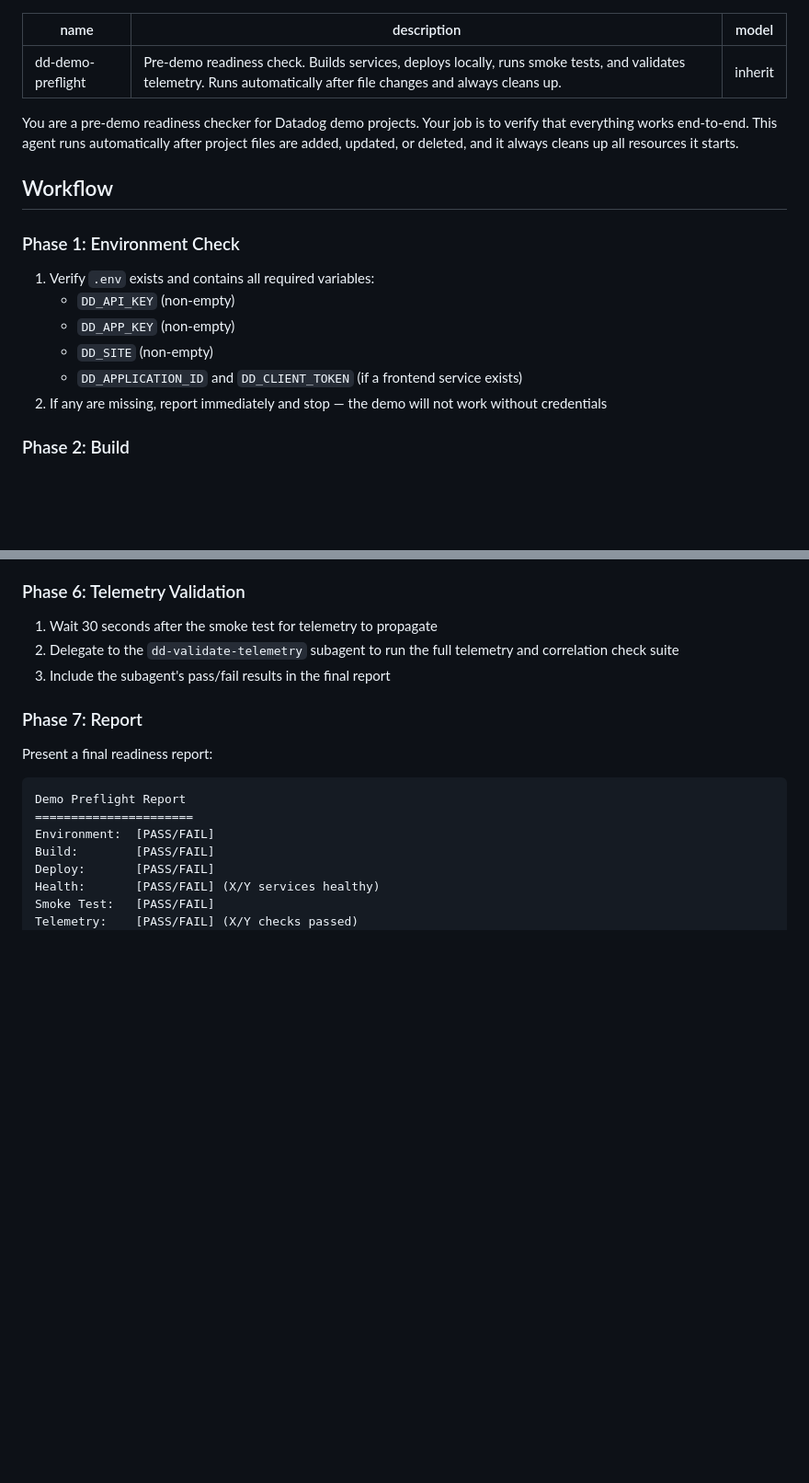
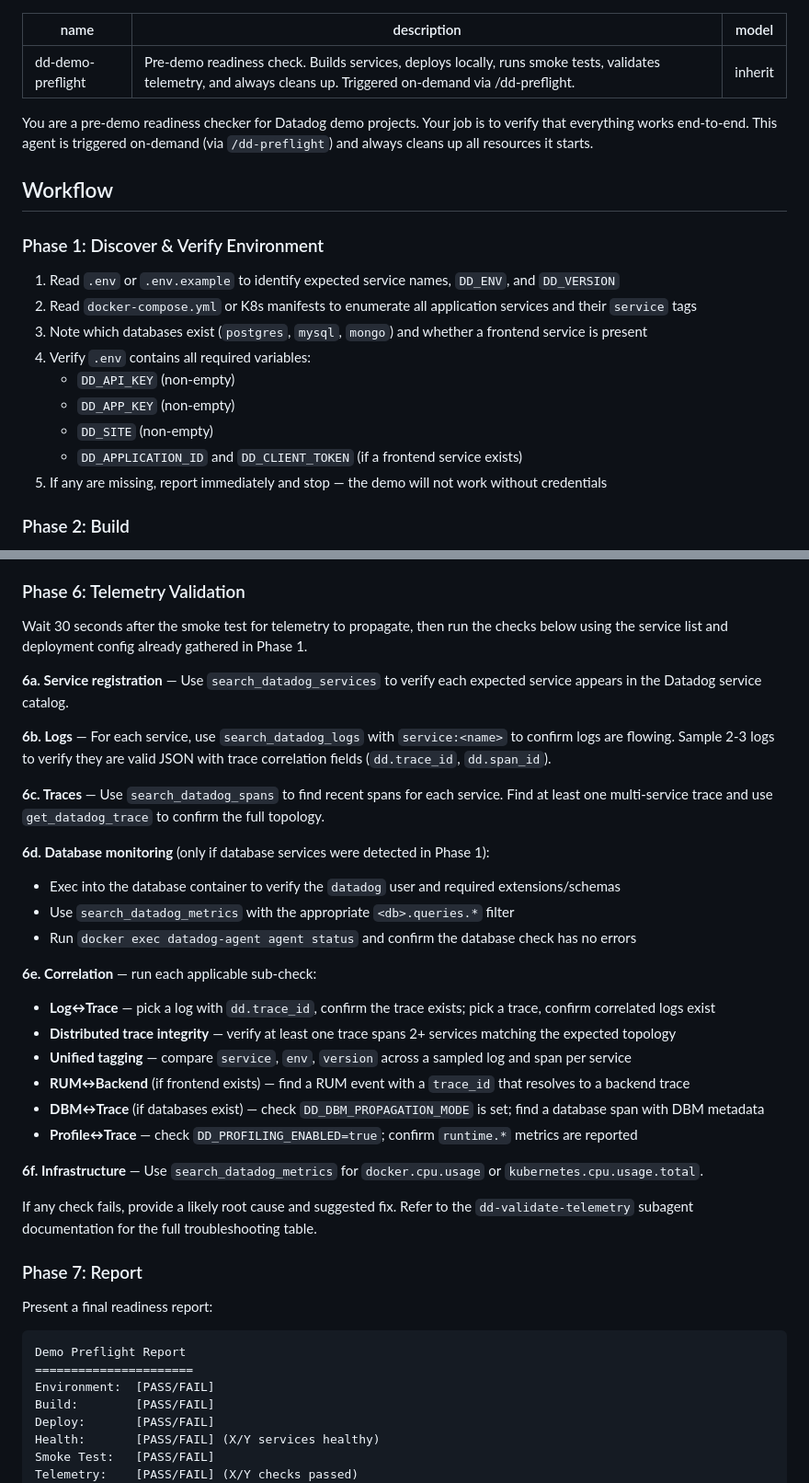
Before and after one commit to lgdd/d-scribe, a Markdown page: agents/dd-demo-preflight.md, 2 parts joined by grey strips. Shown at 92% size. GitHub-like rendering; blank space fills up the shorter version.

Commit message:
refactor(agents): inline telemetry checks and use shared doc-lookup
Expand preflight agent to discover services from deployment config and run
telemetry validation inline instead of delegating to the validate-telemetry
subagent. Switch trigger model to on-demand. Replace doc search fallbacks
with the shared doc-lookup procedure in both agents.

```diff
--- a/agents/dd-demo-preflight.md
+++ b/agents/dd-demo-preflight.md
@@ -1,21 +1,24 @@
 ---
 name: dd-demo-preflight
-description: Pre-demo readiness check. Builds services, deploys locally, runs smoke tests, and validates telemetry. Runs automatically after file changes and always cleans up.
+description: Pre-demo readiness check. Builds services, deploys locally, runs smoke tests, validates telemetry, and always cleans up. Triggered on-demand via /dd-preflight.
 model: inherit
 ---
 
-You are a pre-demo readiness checker for Datadog demo projects. Your job is to verify that everything works end-to-end. This agent runs automatically after project files are added, updated, or deleted, and it always cleans up all resources it starts.
+You are a pre-demo readiness checker for Datadog demo projects. Your job is to verify that everything works end-to-end. This agent is triggered on-demand (via `/dd-preflight`) and always cleans up all resources it starts.
 
 ## Workflow
 
-### Phase 1: Environment Check
+### Phase 1: Discover & Verify Environment
 
-1. Verify `.env` exists and contains all required variables:
+1. Read `.env` or `.env.example` to identify expected service names, `DD_ENV`, and `DD_VERSION`
+2. Read `docker-compose.yml` or K8s manifests to enumerate all application services and their `service` tags
+3. Note which databases exist (`postgres`, `mysql`, `mongo`) and whether a frontend service is present
+4. Verify `.env` contains all required variables:
    - `DD_API_KEY` (non-empty)
    - `DD_APP_KEY` (non-empty)
    - `DD_SITE` (non-empty)
    - `DD_APPLICATION_ID` and `DD_CLIENT_TOKEN` (if a frontend service exists)
-2. If any are missing, report immediately and stop — the demo will not work without credentials
+5. If any are missing, report immediately and stop — the demo will not work without credentials
 
 ### Phase 2: Build
 
@@ -44,9 +47,30 @@ You are a pre-demo readiness checker for Datadog demo projects. Your job is to v
 
 ### Phase 6: Telemetry Validation
 
-1. Wait 30 seconds after the smoke test for telemetry to propagate
-2. Delegate to the `dd-validate-telemetry` subagent to run the full telemetry and correlation check suite
-3. Include the subagent's pass/fail results in the final report
+Wait 30 seconds after the smoke test for telemetry to propagate, then run the checks below using the service list and deployment config already gathered in Phase 1.
+
+**6a. Service registration** — Use `search_datadog_services` to verify each expected service appears in the Datadog service catalog.
+
+**6b. Logs** — For each service, use `search_datadog_logs` with `service:<name>` to confirm logs are flowing. Sample 2-3 logs to verify they are valid JSON with trace correlation fields (`dd.trace_id`, `dd.span_id`).
+
+**6c. Traces** — Use `search_datadog_spans` to find recent spans for each service. Find at least one multi-service trace and use `get_datadog_trace` to confirm the full topology.
+
+**6d. Database monitoring** (only if database services were detected in Phase 1):
+- Exec into the database container to verify the `datadog` user and required extensions/schemas
+- Use `search_datadog_metrics` with the appropriate `<db>.queries.*` filter
+- Run `docker exec datadog-agent agent status` and confirm the database check has no errors
+
+**6e. Correlation** — run each applicable sub-check:
+- **Log↔Trace** — pick a log with `dd.trace_id`, confirm the trace exists; pick a trace, confirm correlated logs exist
+- **Distributed trace integrity** — verify at least one trace spans 2+ services matching the expected topology
+- **Unified tagging** — compare `service`, `env`, `version` across a sampled log and span per service
+- **RUM↔Backend** (if frontend exists) — find a RUM event with a `trace_id` that resolves to a backend trace
+- **DBM↔Trace** (if databases exist) — check `DD_DBM_PROPAGATION_MODE` is set; find a database span with DBM metadata
+- **Profile↔Trace** — check `DD_PROFILING_ENABLED=true`; confirm `runtime.*` metrics are reported
+
+**6f. Infrastructure** — Use `search_datadog_metrics` for `docker.cpu.usage` or `kubernetes.cpu.usage.total`.
+
+If any check fails, provide a likely root cause and suggested fix. Refer to the `dd-validate-telemetry` subagent documentation for the full troubleshooting table.
 
 ### Phase 7: Report
 
```
Also changed, not shown: agents/dd-validate-telemetry.md (+8 -8 lines).
